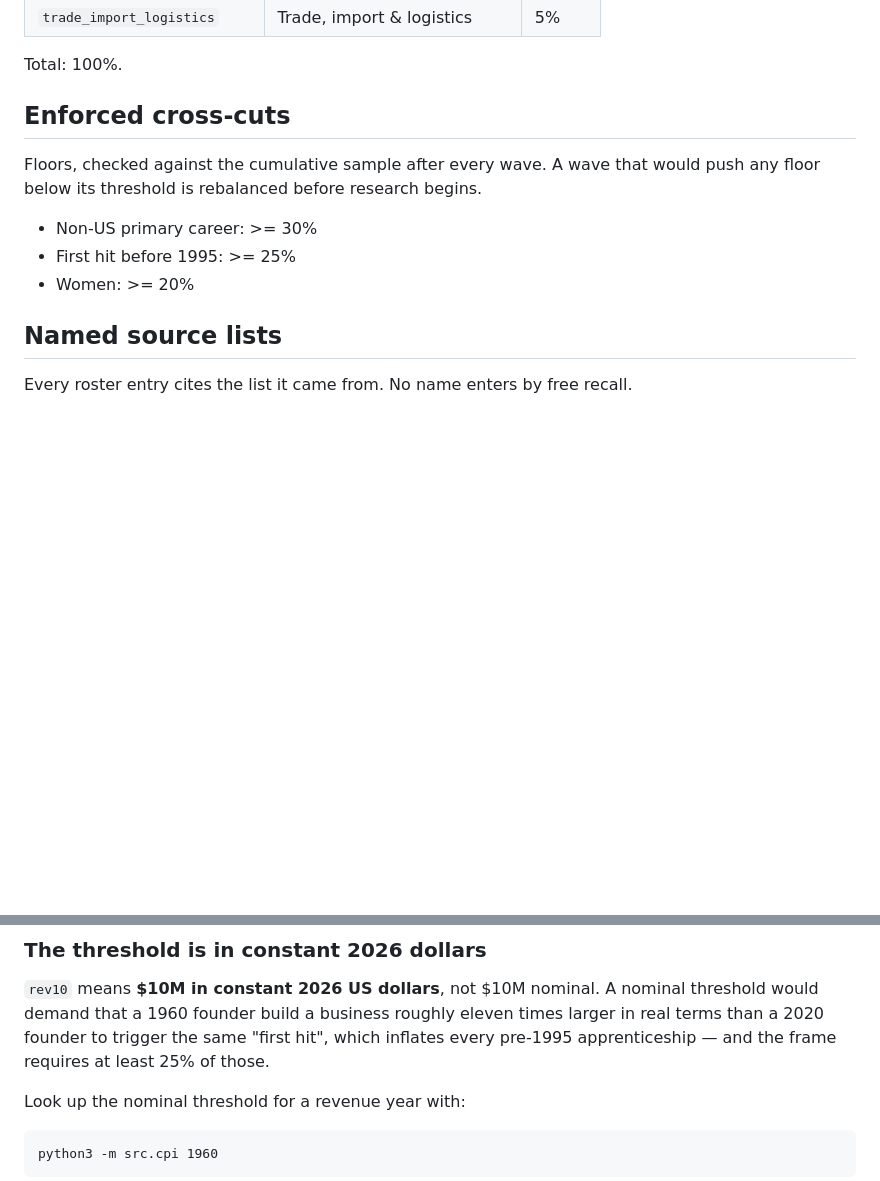
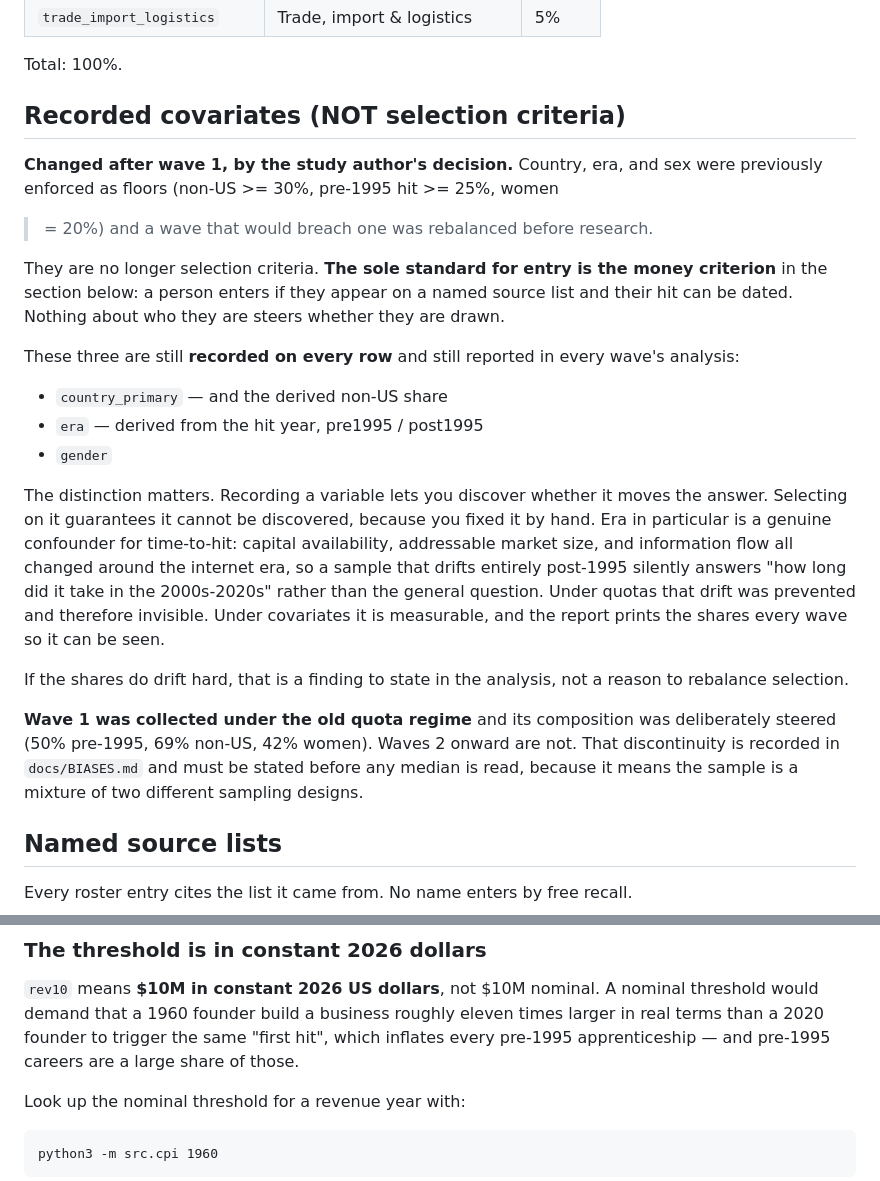
Before and after one commit to sgjlee0520/trajectories, a Markdown page: frame.md, 2 parts joined by grey strips. Rendered like a GitHub page; blank space fills up the shorter version.

Commit message:
Make country, era, and sex covariates instead of quotas

```diff
--- a/frame.md
+++ b/frame.md
@@ -19,14 +19,42 @@ rule, because the sample composition would no longer be stable across waves.
 
 Total: 100%.
 
-## Enforced cross-cuts
+## Recorded covariates (NOT selection criteria)
 
-Floors, checked against the cumulative sample after every wave. A wave that
-would push any floor below its threshold is rebalanced before research begins.
+**Changed after wave 1, by the study author's decision.** Country, era, and sex
+were previously enforced as floors (non-US >= 30%, pre-1995 hit >= 25%, women
+>= 20%) and a wave that would breach one was rebalanced before research.
 
-- Non-US primary career: >= 30%
-- First hit before 1995: >= 25%
-- Women: >= 20%
+They are no longer selection criteria. **The sole standard for entry is the
+money criterion** in the section below: a person enters if they appear on a
+named source list and their hit can be dated. Nothing about who they are steers
+whether they are drawn.
+
+These three are still **recorded on every row** and still reported in every
+wave's analysis:
+
+- `country_primary` — and the derived non-US share
+- `era` — derived from the hit year, pre1995 / post1995
+- `gender`
+
+The distinction matters. Recording a variable lets you discover whether it
+moves the answer. Selecting on it guarantees it cannot be discovered, because
+you fixed it by hand. Era in particular is a genuine confounder for
+time-to-hit: capital availability, addressable market size, and information
+flow all changed around the internet era, so a sample that drifts entirely
+post-1995 silently answers "how long did it take in the 2000s-2020s" rather
+than the general question. Under quotas that drift was prevented and therefore
+invisible. Under covariates it is measurable, and the report prints the shares
+every wave so it can be seen.
+
+If the shares do drift hard, that is a finding to state in the analysis, not a
+reason to rebalance selection.
+
+**Wave 1 was collected under the old quota regime** and its composition was
+deliberately steered (50% pre-1995, 69% non-US, 42% women). Waves 2 onward are
+not. That discontinuity is recorded in `docs/BIASES.md` and must be stated
+before any median is read, because it means the sample is a mixture of two
+different sampling designs.
 
 ## Named source lists
 
@@ -66,7 +94,7 @@ Revised 2026-08-11 after the 10-person pilot. See `docs/PILOT-REVIEW.md`.
 `rev10` means **$10M in constant 2026 US dollars**, not $10M nominal. A nominal
 threshold would demand that a 1960 founder build a business roughly eleven times
 larger in real terms than a 2020 founder to trigger the same "first hit", which
-inflates every pre-1995 apprenticeship — and the frame requires at least 25% of
+inflates every pre-1995 apprenticeship — and pre-1995 careers are a large share of
 those.
 
 Look up the nominal threshold for a revenue year with:
```
Also changed, not shown: docs/BIASES.md (+24 -0 lines), docs/superpowers/RUNBOOK.md (+5 -3 lines).
